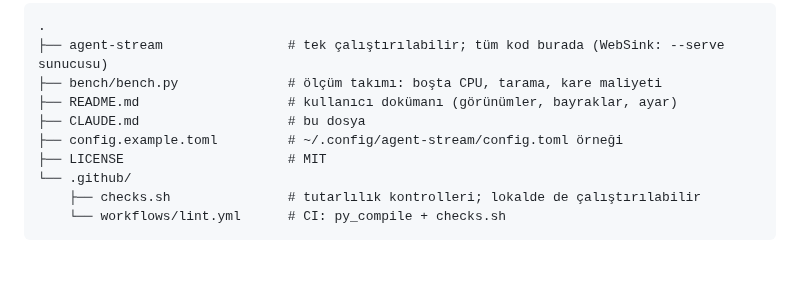
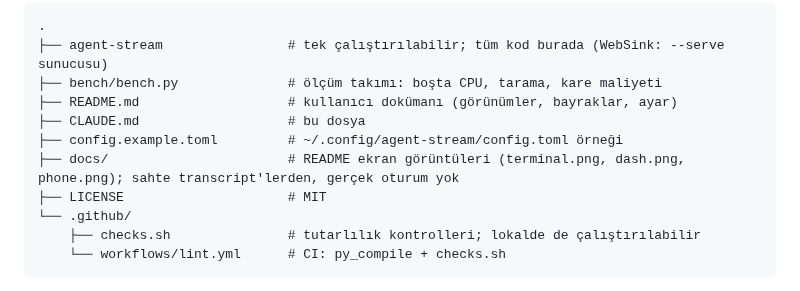
Before and after one commit to perkarlo/agent-stream, a Markdown page: CLAUDE.md, the part around the change. GitHub-like rendering; blank space fills up the shorter version.

```diff
--- a/CLAUDE.md
+++ b/CLAUDE.md
@@ -16,6 +16,7 @@ dosyalık Python CLI. Kaynak, oturumların kendi yazdığı transcript'ler:
 ├── README.md                   # kullanıcı dokümanı (görünümler, bayraklar, ayar)
 ├── CLAUDE.md                   # bu dosya
 ├── config.example.toml         # ~/.config/agent-stream/config.toml örneği
+├── docs/                       # README ekran görüntüleri (terminal.png, dash.png, phone.png); sahte transcript'lerden, gerçek oturum yok
 ├── LICENSE                     # MIT
 └── .github/
     ├── checks.sh               # tutarlılık kontrolleri; lokalde de çalıştırılabilir
```
Also changed, not shown: README.md (+17 -2 lines), docs/dash.png (added), docs/phone.png (added), docs/terminal.png (added).
